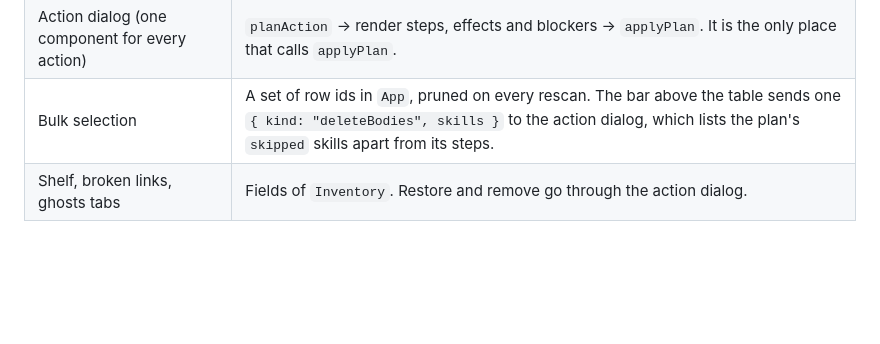
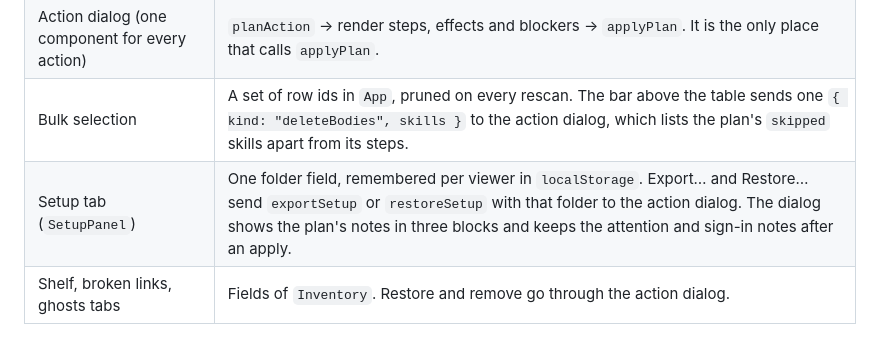
Before and after one commit to josefcy/skilltab, a Markdown page: docs/design/module-map.md, the part around the change. Rendered like a GitHub page; blank space fills up the shorter version.

```diff
--- a/docs/design/module-map.md
+++ b/docs/design/module-map.md
@@ -57,6 +57,7 @@ A plan has `notes` of kind Present, Attention and Manual. A present item has no
 | Detail pane | `getSkill`, rendered `skillMd`, a mount chain diagram from `MountDetail.chain`, and a usage chart from `series`. |
 | Action dialog (one component for every action) | `planAction` → render steps, effects and blockers → `applyPlan`. It is the only place that calls `applyPlan`. |
 | Bulk selection | A set of row ids in `App`, pruned on every rescan. The bar above the table sends one `{ kind: "deleteBodies", skills }` to the action dialog, which lists the plan's `skipped` skills apart from its steps. |
+| Setup tab (`SetupPanel`) | One folder field, remembered per viewer in `localStorage`. Export… and Restore… send `exportSetup` or `restoreSetup` with that folder to the action dialog. The dialog shows the plan's notes in three blocks and keeps the attention and sign-in notes after an apply. |
 | Shelf, broken links, ghosts tabs | Fields of `Inventory`. Restore and remove go through the action dialog. |
 
 ## Persisted state, one owner each
```
Also changed, not shown: README.md (+37 -1 lines), docs/design/setup-manifest.md (added, +72 -0 lines), docs/screens/restore-plan.png (added), docs/screens/setup-tab.png (added).
